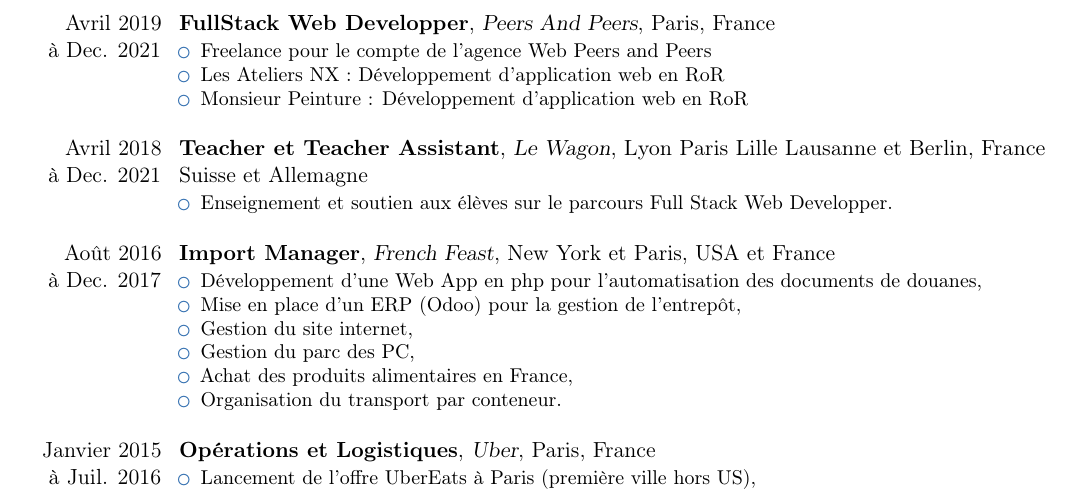
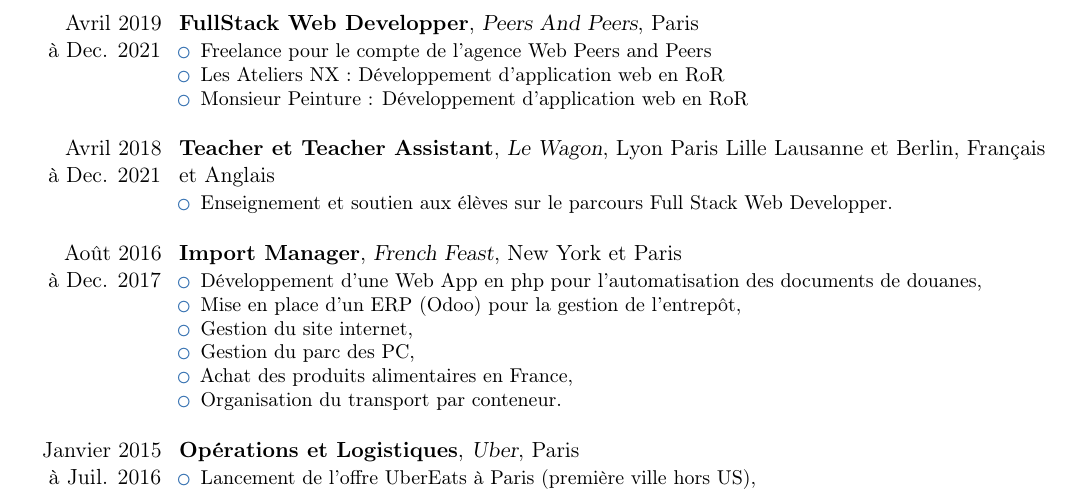
Before and after one commit to alexandrebk/curriculum-vitae, a LaTeX CV (curriculum-vitae.tex): part of the page, cut so that both start at the same text. Compiled offline with pdfLaTeX.

Commit message:
Removes country in Experience

```diff
--- a/curriculum-vitae.tex
+++ b/curriculum-vitae.tex
@@ -23,7 +23,7 @@
 % \section{Experience}
 \section{Expériences professionnelles}
 
-  \cventry{Avril 2019\\à Dec. 2021}{FullStack Web Developper}{Peers And Peers}{Paris}{France}{
+  \cventry{Avril 2019\\à Dec. 2021}{FullStack Web Developper}{Peers And Peers}{Paris}{}{
     \begin{itemize}%
     \item Freelance pour le compte de l'agence Web Peers and Peers
     \item Les Ateliers NX : Développement d'application web en RoR
@@ -32,7 +32,7 @@
     \end{itemize}
   }
 
-  \cventry{Avril 2018\\à Dec. 2021}{Teacher et Teacher Assistant}{Le Wagon}{Lyon Paris Lille Lausanne et Berlin}{France Suisse et Allemagne}{
+  \cventry{Avril 2018\\à Dec. 2021}{Teacher et Teacher Assistant}{Le Wagon}{Lyon Paris Lille Lausanne et Berlin}{Français et Anglais}{
     \begin{itemize}%
     \item Enseignement et soutien aux élèves sur le parcours Full Stack Web Developper.
     \newline{}
@@ -48,7 +48,7 @@
   % \item Installation ERP (Odoo) for warehouse management\newline{}
   % \end{itemize}}
 
-  \cventry{Août 2016\\à Dec. 2017}{Import Manager}{French Feast}{New York et Paris}{USA et France}{
+  \cventry{Août 2016\\à Dec. 2017}{Import Manager}{French Feast}{New York et Paris}{}{
     \begin{itemize}%
     \item Développement d'une Web App en php pour l'automatisation des documents de douanes,
     \item Mise en place d'un ERP (Odoo) pour la gestion de l'entrepôt,
@@ -70,7 +70,7 @@
   % \item Training support team.\newline{}
   % \end{itemize}}
 
-  \cventry{Janvier 2015\\à  Juil. 2016}{Opérations et Logistiques}{Uber}{Paris}{France}{
+  \cventry{Janvier 2015\\à  Juil. 2016}{Opérations et Logistiques}{Uber}{Paris}{}{
     \begin{itemize}%
     \item Lancement de l'offre UberEats à Paris (première ville hors US),
     \item Gestion opérationnelle et logistique des livreurs,
```
Also changed, not shown: curriculum-vitae.tex (4 more changed lines).
